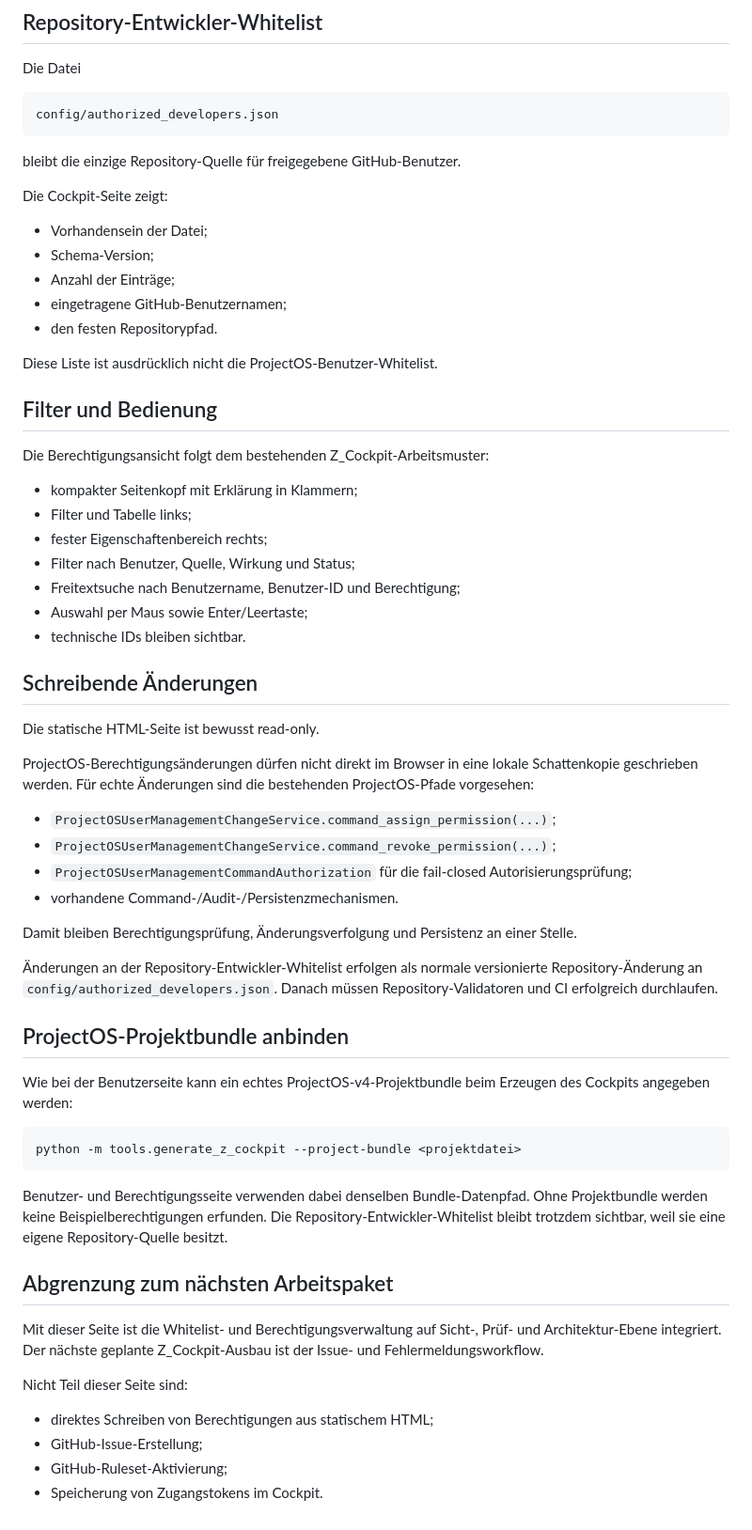
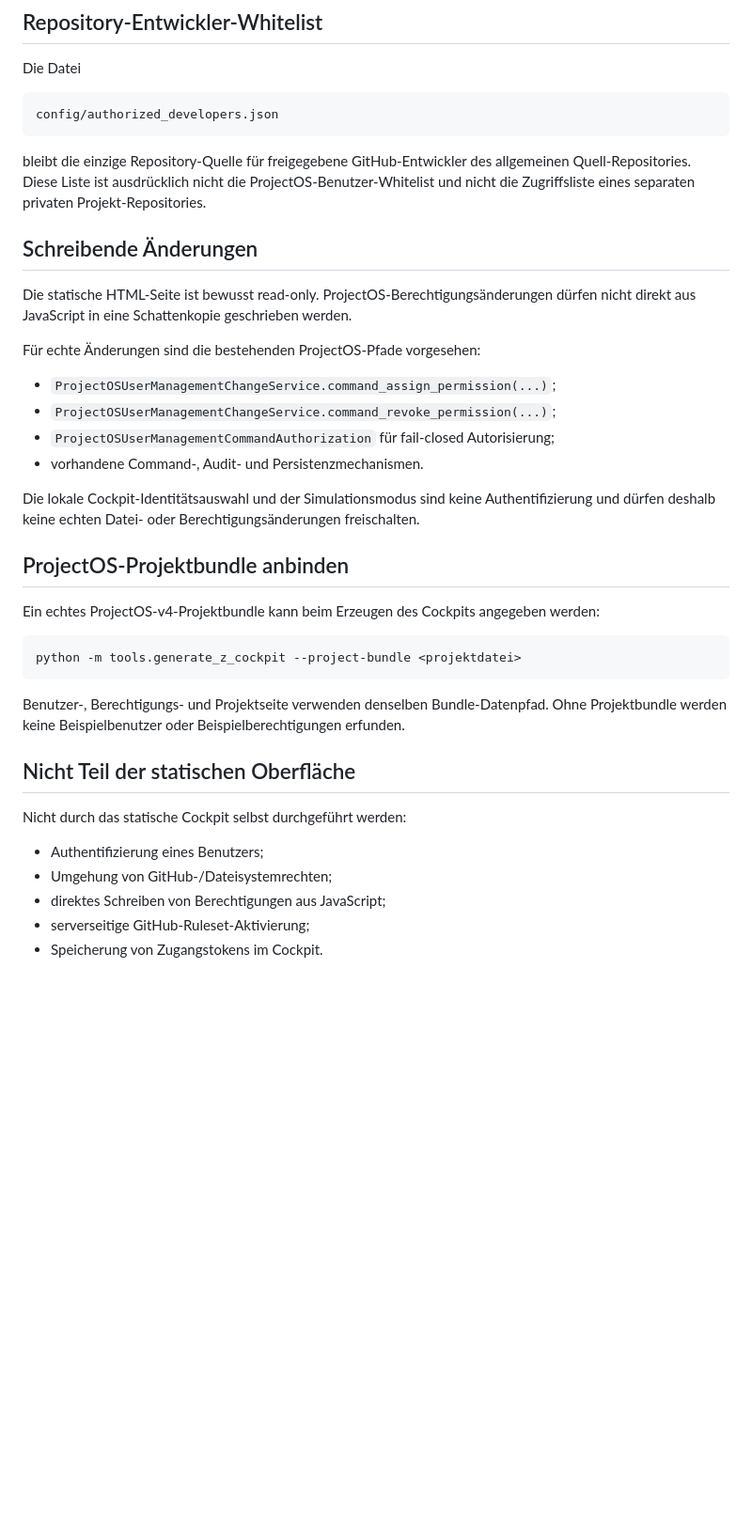
Before and after one commit to Kurzschuss/kicad-din-electrical, a Markdown page: docs/03_Developer/Z_COCKPIT_BERECHTIGUNGEN.md, the part around one of its changes. Shown at 94% size. Drawn GitHub-style; blank space fills up the shorter version.

````diff
--- a/docs/03_Developer/Z_COCKPIT_BERECHTIGUNGEN.md
+++ b/docs/03_Developer/Z_COCKPIT_BERECHTIGUNGEN.md
@@ -54,62 +62,37 @@ Die Datei
 config/authorized_developers.json
 ```
 
-bleibt die einzige Repository-Quelle für freigegebene GitHub-Benutzer.
-
-Die Cockpit-Seite zeigt:
-
-- Vorhandensein der Datei;
-- Schema-Version;
-- Anzahl der Einträge;
-- eingetragene GitHub-Benutzernamen;
-- den festen Repositorypfad.
-
-Diese Liste ist ausdrücklich nicht die ProjectOS-Benutzer-Whitelist.
-
-## Filter und Bedienung
-
-Die Berechtigungsansicht folgt dem bestehenden Z_Cockpit-Arbeitsmuster:
-
-- kompakter Seitenkopf mit Erklärung in Klammern;
-- Filter und Tabelle links;
-- fester Eigenschaftenbereich rechts;
-- Filter nach Benutzer, Quelle, Wirkung und Status;
-- Freitextsuche nach Benutzername, Benutzer-ID und Berechtigung;
-- Auswahl per Maus sowie Enter/Leertaste;
-- technische IDs bleiben sichtbar.
+bleibt die einzige Repository-Quelle für freigegebene GitHub-Entwickler des allgemeinen Quell-Repositories. Diese Liste ist ausdrücklich nicht die ProjectOS-Benutzer-Whitelist und nicht die Zugriffsliste eines separaten privaten Projekt-Repositories.
 
 ## Schreibende Änderungen
 
-Die statische HTML-Seite ist bewusst read-only.
+Die statische HTML-Seite ist bewusst read-only. ProjectOS-Berechtigungsänderungen dürfen nicht direkt aus JavaScript in eine Schattenkopie geschrieben werden.
 
-ProjectOS-Berechtigungsänderungen dürfen nicht direkt im Browser in eine lokale Schattenkopie geschrieben werden. Für echte Änderungen sind die bestehenden ProjectOS-Pfade vorgesehen:
+Für echte Änderungen sind die bestehenden ProjectOS-Pfade vorgesehen:
 
 - `ProjectOSUserManagementChangeService.command_assign_permission(...)`;
 - `ProjectOSUserManagementChangeService.command_revoke_permission(...)`;
-- `ProjectOSUserManagementCommandAuthorization` für die fail-closed Autorisierungsprüfung;
-- vorhandene Command-/Audit-/Persistenzmechanismen.
+- `ProjectOSUserManagementCommandAuthorization` für fail-closed Autorisierung;
+- vorhandene Command-, Audit- und Persistenzmechanismen.
 
-Damit bleiben Berechtigungsprüfung, Änderungsverfolgung und Persistenz an einer Stelle.
-
-Änderungen an der Repository-Entwickler-Whitelist erfolgen als normale versionierte Repository-Änderung an `config/authorized_developers.json`. Danach müssen Repository-Validatoren und CI erfolgreich durchlaufen.
+Die lokale Cockpit-Identitätsauswahl und der Simulationsmodus sind keine Authentifizierung und dürfen deshalb keine echten Datei- oder Berechtigungsänderungen freischalten.
 
 ## ProjectOS-Projektbundle anbinden
 
-Wie bei der Benutzerseite kann ein echtes ProjectOS-v4-Projektbundle beim Erzeugen des Cockpits angegeben werden:
+Ein echtes ProjectOS-v4-Projektbundle kann beim Erzeugen des Cockpits angegeben werden:
 
 ```text
 python -m tools.generate_z_cockpit --project-bundle <projektdatei>
 ```
 
-Benutzer- und Berechtigungsseite verwenden dabei denselben Bundle-Datenpfad. Ohne Projektbundle werden keine Beispielberechtigungen erfunden. Die Repository-Entwickler-Whitelist bleibt trotzdem sichtbar, weil sie eine eigene Repository-Quelle besitzt.
+Benutzer-, Berechtigungs- und Projektseite verwenden denselben Bundle-Datenpfad. Ohne Projektbundle werden keine Beispielbenutzer oder Beispielberechtigungen erfunden.
 
-## Abgrenzung zum nächsten Arbeitspaket
+## Nicht Teil der statischen Oberfläche
 
-Mit dieser Seite ist die Whitelist- und Berechtigungsverwaltung auf Sicht-, Prüf- und Architektur-Ebene integriert. Der nächste geplante Z_Cockpit-Ausbau ist der Issue- und Fehlermeldungsworkflow.
+Nicht durch das statische Cockpit selbst durchgeführt werden:
 
-Nicht Teil dieser Seite sind:
-
-- direktes Schreiben von Berechtigungen aus statischem HTML;
-- GitHub-Issue-Erstellung;
-- GitHub-Ruleset-Aktivierung;
+- Authentifizierung eines Benutzers;
+- Umgehung von GitHub-/Dateisystemrechten;
+- direktes Schreiben von Berechtigungen aus JavaScript;
+- serverseitige GitHub-Ruleset-Aktivierung;
 - Speicherung von Zugangstokens im Cockpit.
````
Also changed, not shown: other parts of docs/03_Developer/Z_COCKPIT_BERECHTIGUNGEN.md (+37 -29 lines).
